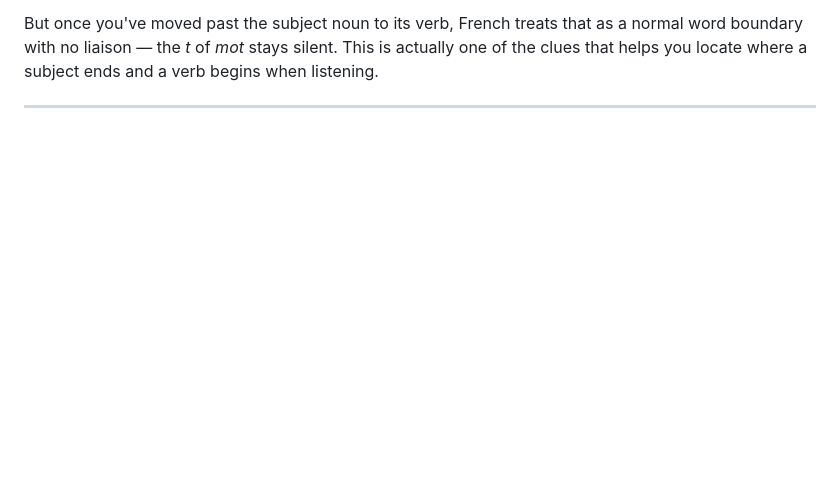
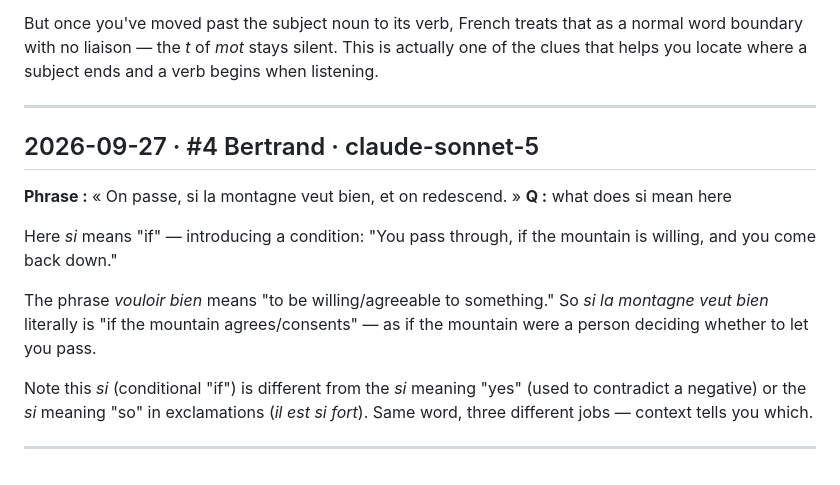
Before and after one commit to arqbca11/felix-field-notes, a Markdown page: questions.md, the part around the change. GitHub-like rendering; blank space fills up the shorter version.

Commit message:
questions: 1 new

```diff
--- a/questions.md
+++ b/questions.md
@@ -157,3 +157,15 @@ Liaison mainly happens in a few fixed slots:
 But once you've moved past the subject noun to its verb, French treats that as a normal word boundary with no liaison — the *t* of *mot* stays silent. This is actually one of the clues that helps you locate where a subject ends and a verb begins when listening.
 
 ---
+
+## 2026-09-27 · #4 Bertrand · claude-sonnet-5
+**Phrase :** « On passe, si la montagne veut bien, et on redescend. »
+**Q :** what does si mean here
+
+Here *si* means "if" — introducing a condition: "You pass through, if the mountain is willing, and you come back down."
+
+The phrase *vouloir bien* means "to be willing/agreeable to something." So *si la montagne veut bien* literally is "if the mountain agrees/consents" — as if the mountain were a person deciding whether to let you pass.
+
+Note this *si* (conditional "if") is different from the *si* meaning "yes" (used to contradict a negative) or the *si* meaning "so" in exclamations (*il est si fort*). Same word, three different jobs — context tells you which.
+
+---
```
